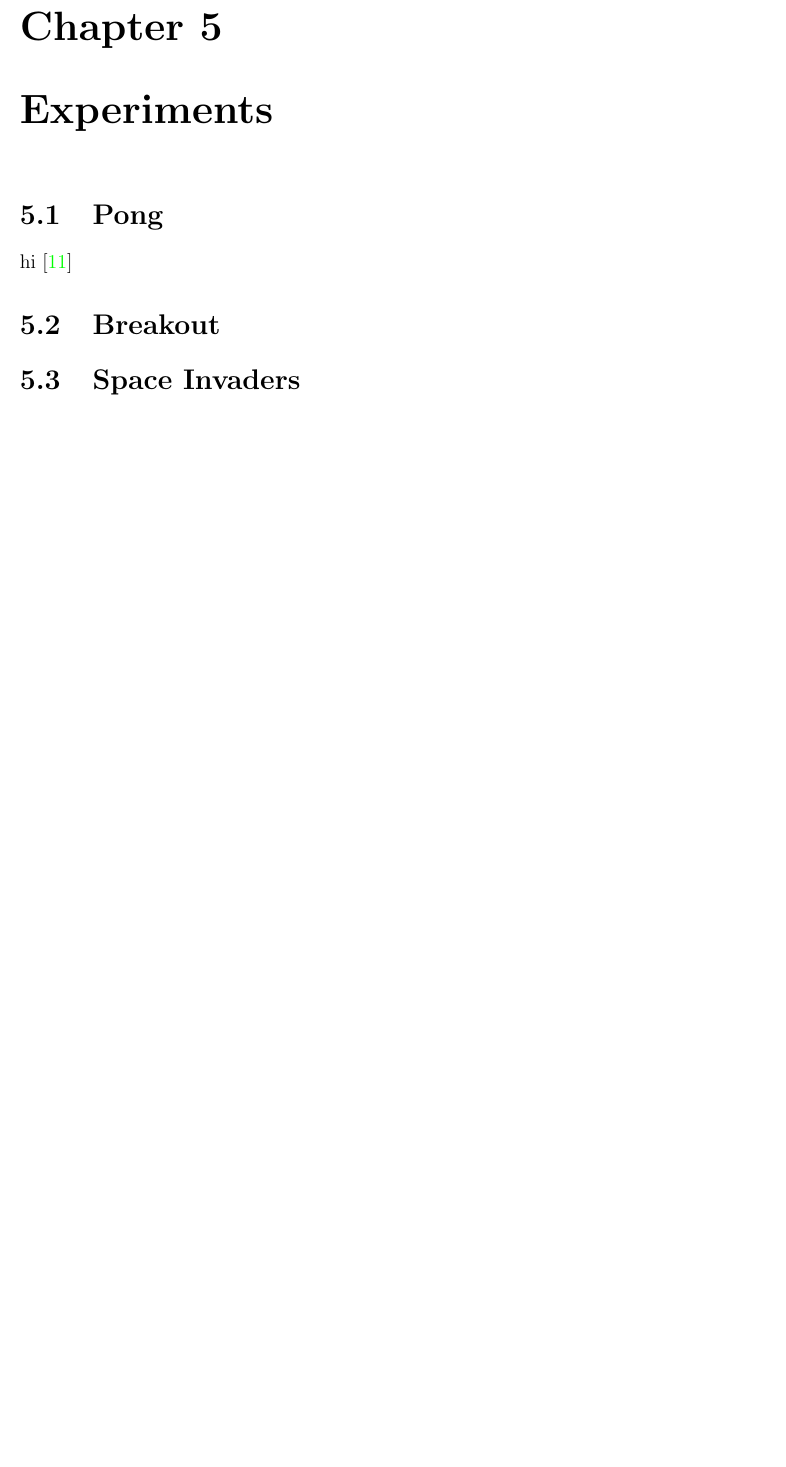
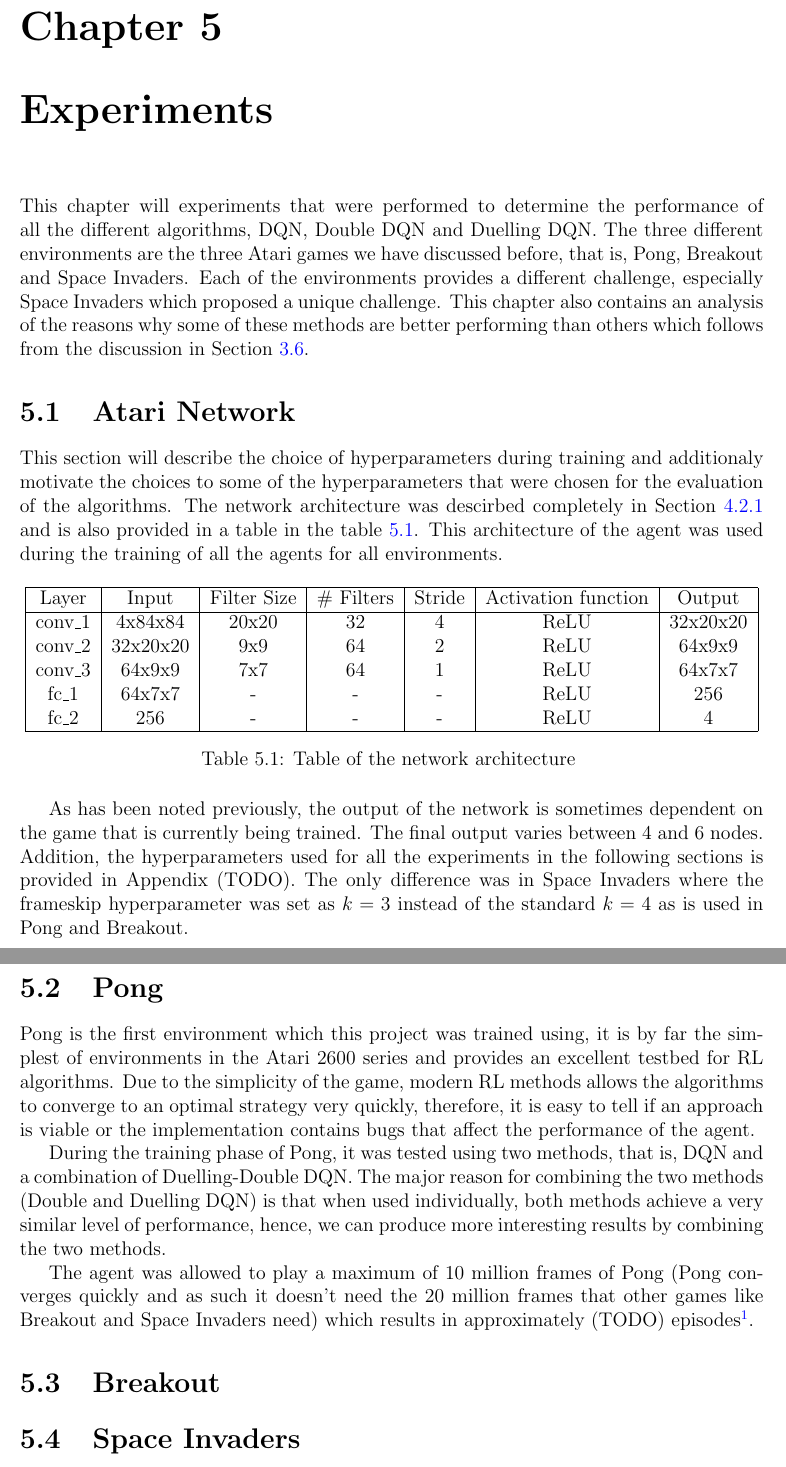
Before and after one commit to seanjparker/Undergrad_RL_Project, a LaTeX thesis (report.tex, which reads chapters/chapter5/chapter5.tex): part of page 34 of 37 before the commit and two parts of pages 36 and 37 of 40 after it, the two joined at a grey line, cut so that both start at the same text, the shorter picture padded with empty space. The pictures show the PDF file report.pdf that the author committed with the source.

Commit message:
Start adding experiment chapter

```diff
--- a/chapters/chapter5/chapter5.tex
+++ b/chapters/chapter5/chapter5.tex
@@ -1,7 +1,34 @@
 \chapter{Experiments}
+This chapter will experiments that were performed to determine the performance of all the different algorithms, DQN, Double DQN and Duelling DQN. The three different environments are the three Atari games we have discussed before, that is, Pong, Breakout and Space Invaders. Each of the environments provides a different challenge, especially Space Invaders which proposed a unique challenge. This chapter also contains an analysis of the reasons why some of these methods are better performing than others which follows from the discussion in Section \ref{dsgn:sec:qlearning:qextra}.
+
+\section{Atari Network}
+This section will describe the choice of hyperparameters during training and additionaly motivate the choices to some of the hyperparameters that were chosen for the evaluation of the algorithms. The network architecture was descirbed completely in Section \ref{imple:cnn} and is also provided in a table in the table \ref{table:network-arch}. This architecture of the agent was used during the training of all the agents for all environments.
+
+\begin{table}[htbp]
+  \centering
+  \begin{tabular}{|c|c|c|c|c|c|c|}
+    \hline
+    Layer   & Input    & Filter Size & \# Filters & Stride & Activation function & Output   \\ \hline
+    conv\_1 & 4x84x84  & 20x20       & 32         & 4      & ReLU                & 32x20x20 \\
+    conv\_2 & 32x20x20 & 9x9         & 64         & 2      & ReLU                & 64x9x9   \\
+    conv\_3 & 64x9x9   & 7x7         & 64         & 1      & ReLU                & 64x7x7   \\
+    fc\_1   & 64x7x7   & -           & -          & -      & ReLU                & 256      \\
+    fc\_2   & 256      & -           & -          & -      & ReLU                & 4        \\ \hline
+  \end{tabular}
+  \caption{Table of the network architecture
+    \label{table:network-arch}
+  }
+\end{table}
+
+As has been noted previously, the output of the network is sometimes dependent on the game that is currently being trained. The final output varies between 4 and 6 nodes. Addition, the hyperparameters used for all the experiments in the following sections is provided in Appendix (TODO). The only difference was in Space Invaders where the frameskip hyperparameter was set as $k = 3$ instead of the standard $k = 4$ as is used in Pong and Breakout.
 
 \section{Pong}
-hi \cite{davidsilver-course}
+Pong is the first environment which this project was trained using, it is by far the simplest of environments in the Atari 2600 series and provides an excellent testbed for RL algorithms. Due to the simplicity of the game, modern RL methods allows the algorithms to converge to an optimal strategy very quickly, therefore, it is easy to tell if an approach is viable or the implementation contains bugs that affect the performance of the agent.
+
+During the training phase of Pong, it was tested using two methods, that is, DQN and a combination of Duelling-Double DQN. The major reason for combining the two methods (Double and Duelling DQN) is that when used individually, both methods achieve a very similar level of performance, hence, we can produce more interesting results by combining the two methods.
+
+The agent was allowed to play a maximum of 10 million frames of Pong (Pong converges quickly and as such it doesn't need the 20 million frames that other games like Breakout and Space Invaders need) which results in approximately (TODO) episodes\footnote{An episode is considered complete when the agent loses a life.}.
+
 \section{Breakout}
 
 \section{Space Invaders}
```
Also changed, not shown: chapters/chapter1/chapter1.tex (+12 -7 lines), chapters/chapter4/chapter4.tex (+1 -0 lines), merci.tex (+1 -1 lines), report.tex (+1 -0 lines), report.pdf, chapters/chapter5/chapter5.tex (2 more changed lines), 1 other file.
